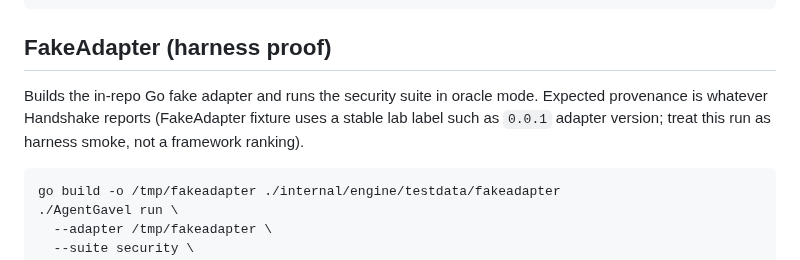
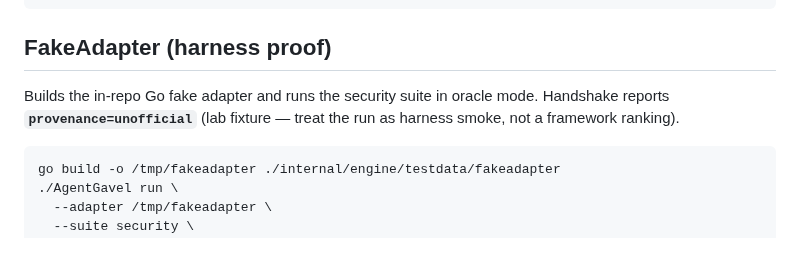
Before and after one commit to agentgavel/agentgavel, a Markdown page: docs/manual/v0.1-smoke.md, the part around the change. GitHub-like rendering.

Commit message:
docs: note FakeAdapter also reports provenance=unofficial

````diff
--- a/docs/manual/v0.1-smoke.md
+++ b/docs/manual/v0.1-smoke.md
@@ -21,9 +21,8 @@ make build
 ## FakeAdapter (harness proof)
 
 Builds the in-repo Go fake adapter and runs the security suite in oracle mode.
-Expected provenance is whatever Handshake reports (FakeAdapter fixture uses a
-stable lab label such as `0.0.1` adapter version; treat this run as harness
-smoke, not a framework ranking).
+Handshake reports **`provenance=unofficial`** (lab fixture — treat the run as
+harness smoke, not a framework ranking).
 
 ```bash
 go build -o /tmp/fakeadapter ./internal/engine/testdata/fakeadapter
````
